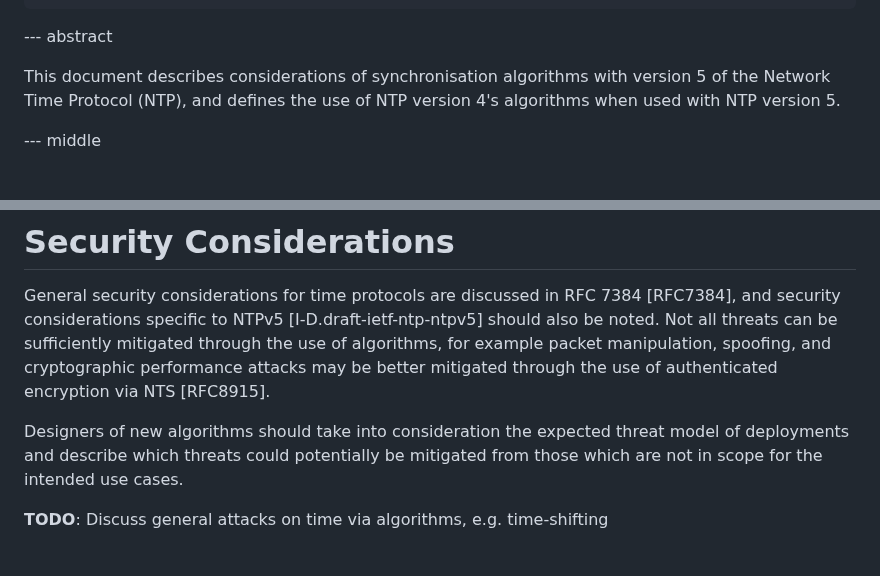
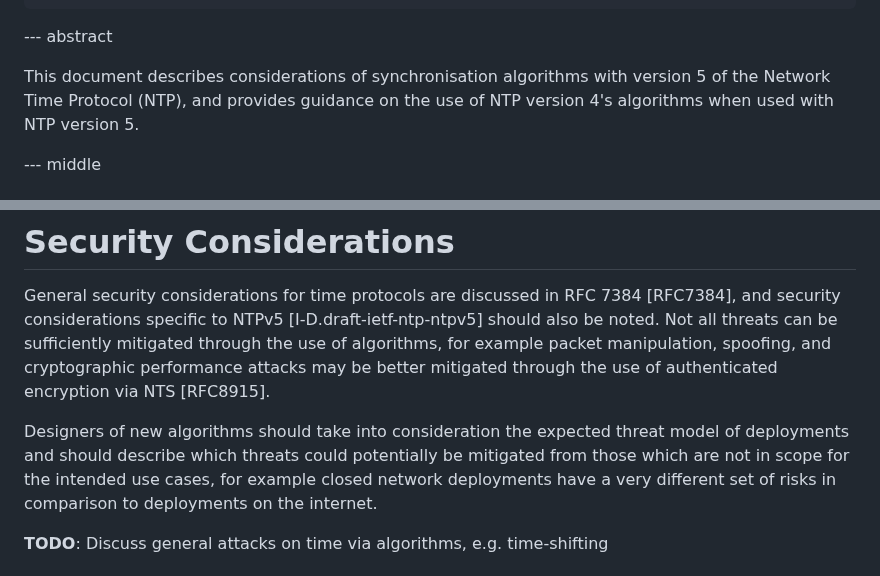
Before and after one commit to signalsforgranted/draft-grant-ntp-ntpv5-algorithms, a Markdown page: draft-grant-ntp-ntpv5-algorithms.md, 2 parts joined by grey strips. Rendered like a GitHub page.

Commit message:
Minor things here and there

```diff
--- a/draft-grant-ntp-ntpv5-algorithms.md
+++ b/draft-grant-ntp-ntpv5-algorithms.md
@@ -40,7 +40,7 @@ informative:
 
 --- abstract
 
-This document describes considerations of synchronisation algorithms with version 5 of the Network Time Protocol (NTP), and defines the use of NTP version 4's algorithms when used with NTP version 5.
+This document describes considerations of synchronisation algorithms with version 5 of the Network Time Protocol (NTP), and provides guidance on the use of NTP version 4's algorithms when used with NTP version 5.
 
 --- middle
 
@@ -92,7 +92,7 @@ NTPv5 introduces several key differences to NTPv4 that implementations should be
 
 General security considerations for time protocols are discussed in RFC 7384 [RFC7384], and security considerations specific to NTPv5 [I-D.draft-ietf-ntp-ntpv5] should also be noted. Not all threats can be sufficiently mitigated through the use of algorithms, for example packet manipulation, spoofing, and cryptographic performance attacks may be better mitigated through the use of authenticated encryption via NTS [RFC8915].
 
-Designers of new algorithms should take into consideration the expected threat model of deployments and describe which threats could potentially be mitigated from those which are not in scope for the intended use cases.
+Designers of new algorithms should take into consideration the expected threat model of deployments and should describe which threats could potentially be mitigated from those which are not in scope for the intended use cases, for example closed network deployments have a very different set of risks in comparison to deployments on the internet.
 
 **TODO**: Discuss general attacks on time via algorithms, e.g. time-shifting
 
```
